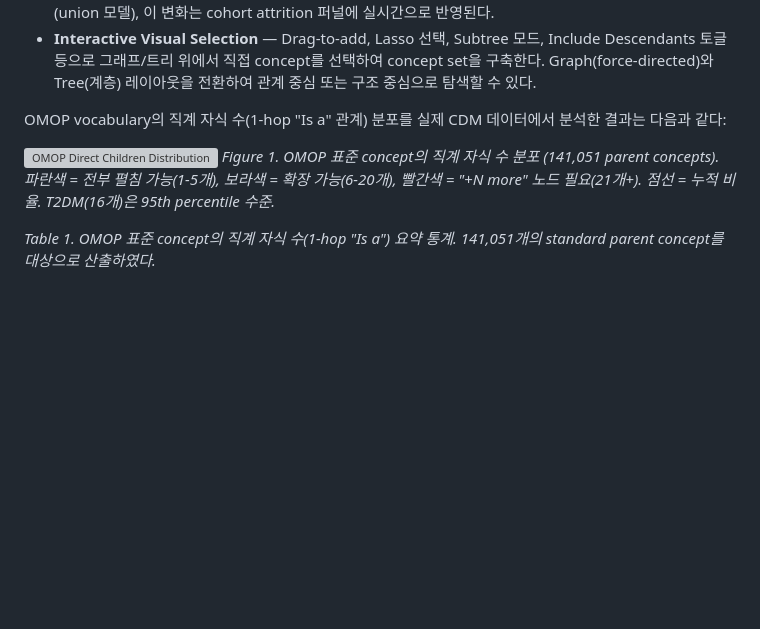
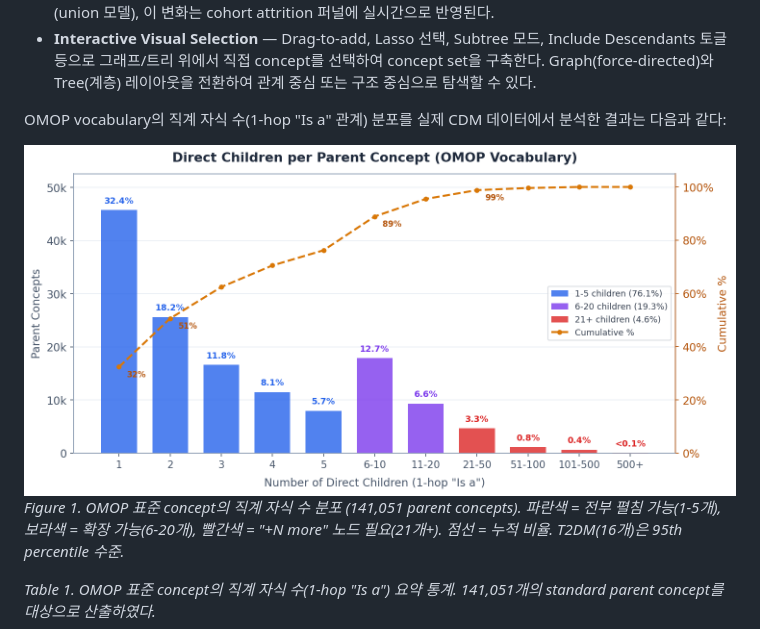
Before and after one commit to KimYeongHyeon/concept-viz, a Markdown page: docs/proposal_v2_visualization_focus.md, the part around the change. Rendered like a GitHub page; blank space fills up the shorter version; grey boxes are pictures that could not be loaded.

Commit message:
fix(concept-viz): correct figure path in proposal
Figure reference was pointing at ../demos/ where the PNG no longer
exists after the duplicate was removed. Restore the correct path
inside docs/figures/.

🗿 MoAI <email@mo.ai.kr>

```diff
--- a/docs/proposal_v2_visualization_focus.md
+++ b/docs/proposal_v2_visualization_focus.md
@@ -140,7 +140,7 @@ OMOP vocabulary는 44만 개 concept가 다단계 계층(SNOMED CT 기준 10단
 
 OMOP vocabulary의 직계 자식 수(1-hop "Is a" 관계) 분포를 실제 CDM 데이터에서 분석한 결과는 다음과 같다:
 
-![OMOP Direct Children Distribution](../demos/child_distribution_histogram_light.png)
+![OMOP Direct Children Distribution](figures/child_distribution_histogram_light.png)
 *Figure 1. OMOP 표준 concept의 직계 자식 수 분포 (141,051 parent concepts). 파란색 = 전부 펼침 가능(1-5개), 보라색 = 확장 가능(6-20개), 빨간색 = "+N more" 노드 필요(21개+). 점선 = 누적 비율. T2DM(16개)은 95th percentile 수준.*
 
 *Table 1. OMOP 표준 concept의 직계 자식 수(1-hop "Is a") 요약 통계. 141,051개의 standard parent concept를 대상으로 산출하였다.*
```
